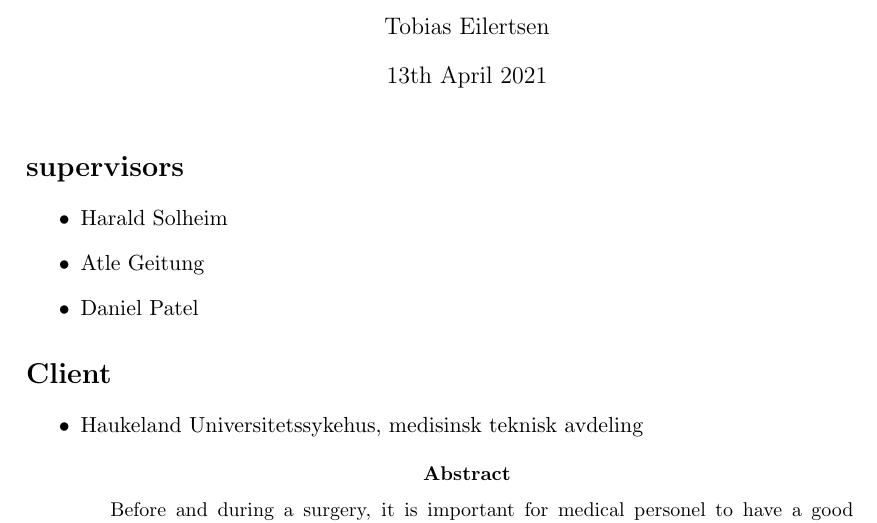
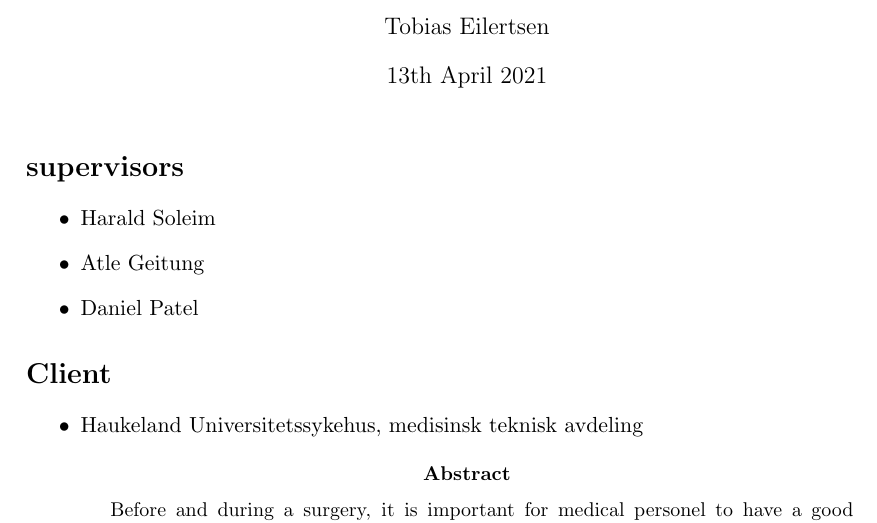
Before and after one commit to tobias2912/CT-Model-Viewer, a LaTeX paper (oppgavebeskrivelse/main.tex): part of page 1 of 3, cut so that both start at the same text. Compiled offline with pdfLaTeX.

Commit message:
Update main.tex

```diff
--- a/oppgavebeskrivelse/main.tex
+++ b/oppgavebeskrivelse/main.tex
@@ -86,7 +86,7 @@
 
 \section*{supervisors}
 \begin{itemize}
-  \item Harald Solheim
+  \item Harald Soleim
   \item Atle Geitung
   \item Daniel Patel
 \end{itemize}
```
